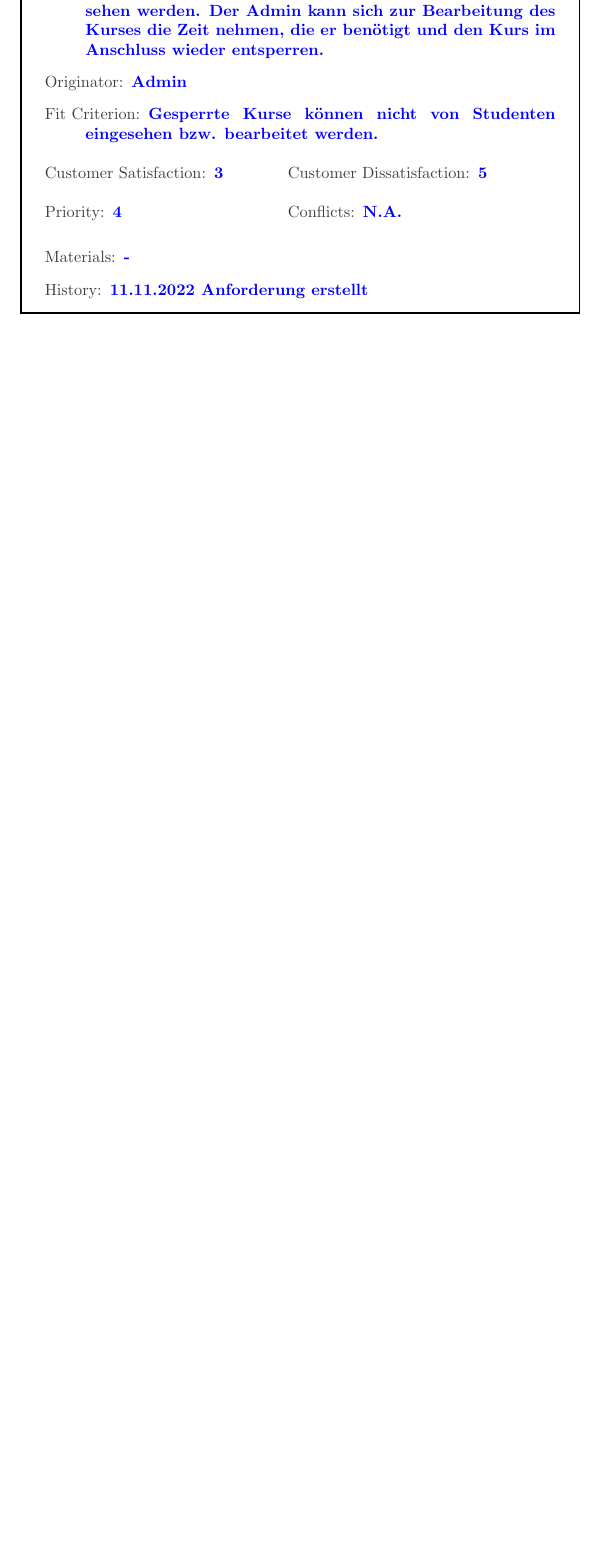
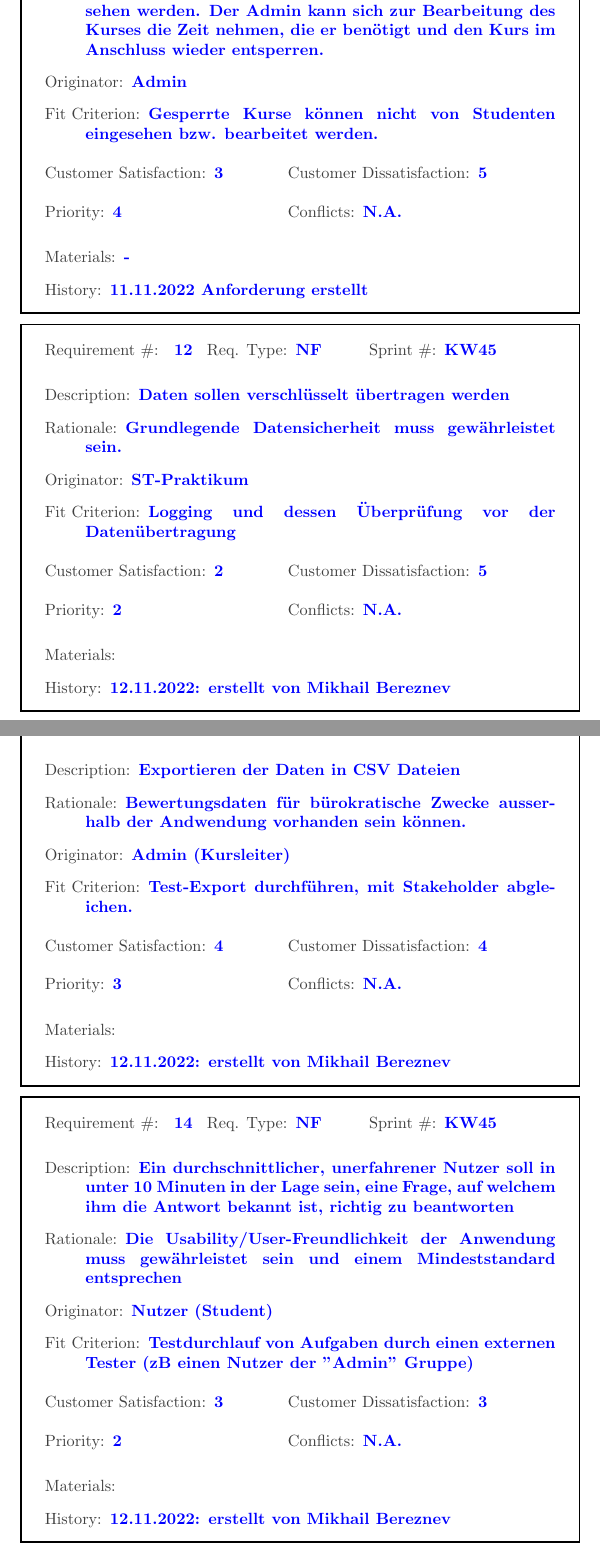
Before and after one commit to niposch/STExS, a LaTeX document (Volere Cards/volere_evaluation.tex): part of page 6 of 6 before the commit and two parts of pages 6 and 7 of 7 after it, the two joined at a grey line, cut so that both start at the same text, the shorter picture padded with empty space. Compiled offline with pdfLaTeX.

Commit message:
Update volere_evaluation.tex

```diff
--- a/Volere Cards/volere_evaluation.tex
+++ b/Volere Cards/volere_evaluation.tex
@@ -254,4 +254,61 @@ Requirements types: Functional (F), Non-Functional (NF)
   \reqhist 11.11.2022 Anforderung erstellt
 \end{myreq}
 
+\begin{myreq}
+  \threeinline
+  {\reqno}
+  {\reqtype NF}
+  {\reqevent KW45}
+  \reqdesc Daten sollen verschlüsselt übertragen werden
+  \reqrat Grundlegende Datensicherheit muss gewährleistet sein.
+  \reqorig ST-Praktikum
+  \reqfit Logging und dessen Überprüfung vor der Datenübertragung
+  \twoinline
+  {\reqsatis 2}
+  {\reqdissat 5}
+  \twoinline
+  {\reqprio 2}
+  {\reqconf N.A.}
+  \reqmater
+  \reqhist 12.11.2022: erstellt von Mikhail Bereznev
+\end{myreq}
+
+\begin{myreq}
+  \threeinline
+  {\reqno}
+  {\reqtype F}
+  {\reqevent KW45}
+  \reqdesc Exportieren der Daten in CSV Dateien
+  \reqrat Bewertungsdaten für bürokratische Zwecke ausserhalb der Andwendung vorhanden sein können.
+  \reqorig Admin (Kursleiter)
+  \reqfit Test-Export durchführen, mit Stakeholder abgleichen.
+  \twoinline
+  {\reqsatis 4}
+  {\reqdissat 4}
+  \twoinline
+  {\reqprio 3}
+  {\reqconf N.A.}
+  \reqmater
+  \reqhist 12.11.2022: erstellt von Mikhail Bereznev
+\end{myreq}
+
+\begin{myreq}
+  \threeinline
+  {\reqno}
+  {\reqtype NF}
+  {\reqevent KW45}
+  \reqdesc Ein durchschnittlicher, unerfahrener Nutzer soll in unter 10 Minuten in der Lage sein, eine Frage, auf welchem ihm die Antwort bekannt ist, richtig zu beantworten
+  \reqrat Die Usability/User-Freundlichkeit der Anwendung muss gewährleistet sein und einem Mindeststandard entsprechen
+  \reqorig Nutzer (Student)
+  \reqfit Testdurchlauf von Aufgaben durch einen externen Tester (zB einen Nutzer der "Admin" Gruppe)
+  \twoinline
+  {\reqsatis 3}
+  {\reqdissat 3}
+  \twoinline
+  {\reqprio 2}
+  {\reqconf N.A.}
+  \reqmater
+  \reqhist 12.11.2022: erstellt von Mikhail Bereznev
+\end{myreq}
+
 \end{document}
```
